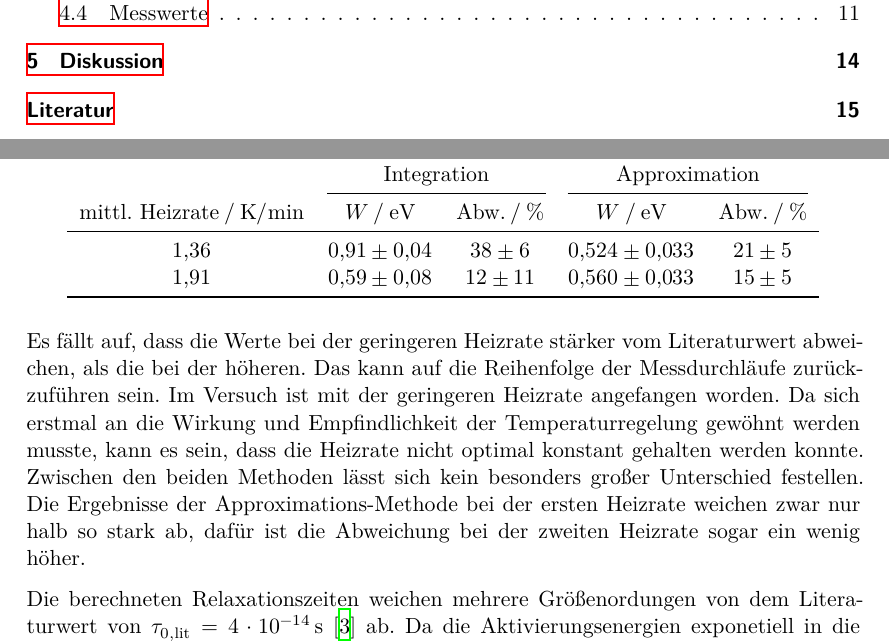
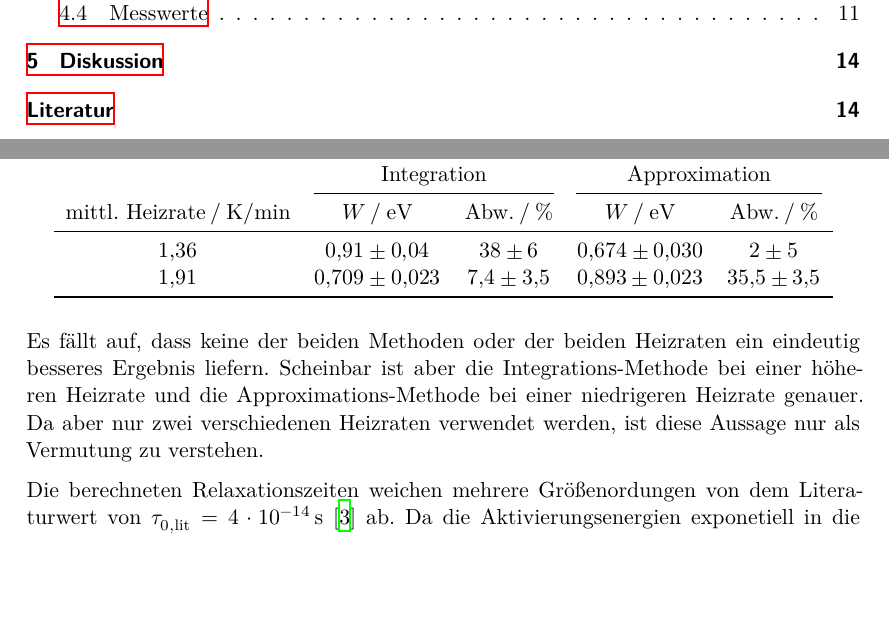
Before and after one commit to smjolame/Fortgeschrittenenpraktikum, a LaTeX document (Dipolrelaxation/main.tex, which reads Dipolrelaxation/content/diskussion.tex): two parts of pages 2 and 14 of 15, joined at a grey line, cut so that both start at the same text, the shorter picture padded with empty space. Compiled offline with XeLaTeX.

Commit message:
Diss. Dipol Uprade

```diff
--- a/Dipolrelaxation/content/diskussion.tex
+++ b/Dipolrelaxation/content/diskussion.tex
@@ -15,13 +15,13 @@ In Tabelle \ref{tab:zusa} sind die bestimmten Aktivierungsenergien zusammenfasse
         \cmidrule(lr){2-3} \cmidrule(lr){4-5}
         {$\text{mittl. Heizrate} \mathbin{/} \si{\kelvin\per\minute} $} & {$W \mathbin{/} \si{\electronvolt}$} & {$\text{Abw.} \mathbin{/} \si{\percent}$} & {$W \mathbin{/} \si{\electronvolt}$} & {$\text{Abw.} \mathbin{/} \si{\percent}$} \\
         \midrule
-        1.36 & \num{0.91(04)} & \num{38(6)} & \num{0.524(033)} & \num{21(5)}  \\
-        1.91 & \num{0.59(08)} & \num{12(11)} & \num{0.560(033)} & \num{15(5)}  \\
+        1.36 & \num{0.91(04)} & \num{38(6)} & \num{0.674(030)} & \num{2(5)}  \\
+        1.91 & \num{0.709(023)} & \num{7.4(35)} & \num{0.893(023)} & \num{35.5(35)}  \\
         \bottomrule
     \end{tabular}
 \end{table}
 
-Es fällt auf, dass die Werte bei der geringeren Heizrate stärker vom Literaturwert abweichen, als die bei der höheren. Das kann auf die Reihenfolge der Messdurchläufe zurückzuführen sein. Im Versuch ist mit der geringeren Heizrate angefangen worden. Da sich erstmal an die Wirkung und Empfindlichkeit der Temperaturregelung gewöhnt werden musste, kann es sein, dass die Heizrate nicht optimal konstant gehalten werden konnte. Zwischen den beiden Methoden lässt sich kein besonders großer Unterschied festellen. Die Ergebnisse der Approximations-Methode bei der ersten Heizrate weichen zwar nur halb so stark ab, dafür ist die Abweichung bei der zweiten Heizrate sogar ein wenig höher.
+Es fällt auf, dass keine der beiden Methoden oder der beiden Heizraten ein eindeutig besseres Ergebnis liefern. Scheinbar ist aber die Integrations-Methode bei einer höheren Heizrate und die Approximations-Methode bei einer niedrigeren Heizrate genauer. Da aber nur zwei verschiedenen Heizraten verwendet werden, ist diese Aussage nur als Vermutung zu verstehen.
 
 
 Die berechneten Relaxationszeiten weichen mehrere Größenordungen von dem Literaturwert von $\tau_{0,\text{lit}} = \SI{4e-14}{\s}$ \cite{Dipol} ab.
```
Also changed, not shown: 1 other file.
